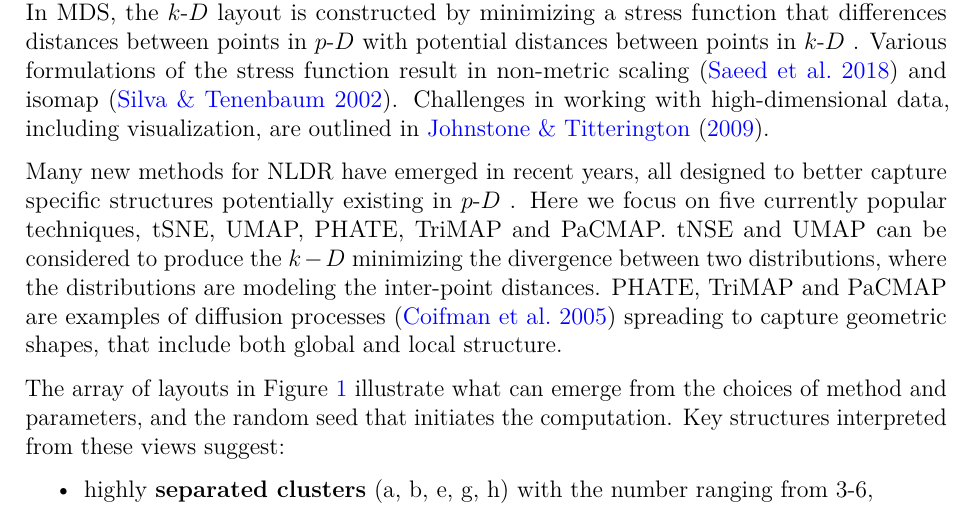
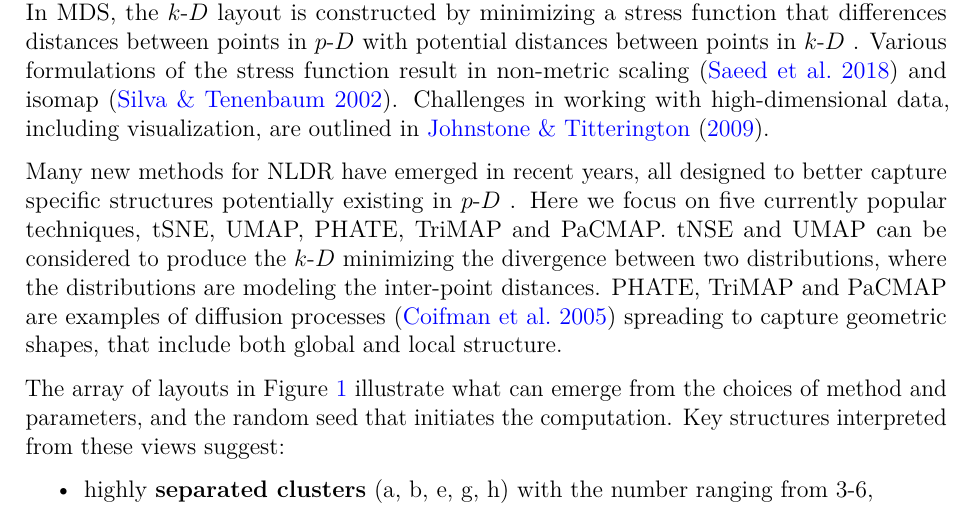
Before and after one commit to JayaniLakshika/paper-nldr-vis-algorithm, a LaTeX paper (paper.tex): part of page 2 of 8, cut so that both start at the same text. Compiled offline with pdfLaTeX.

Commit message:
small change, hopefully not a conflict

```diff
--- a/paper.tex
+++ b/paper.tex
@@ -286,8 +286,8 @@ including visualization, are outlined in \citet{johnstone2009}.
 Many new methods for NLDR have emerged in recent years, all designed to
 better capture specific structures potentially existing in \pD. Here we
 focus on five currently popular techniques, tSNE, UMAP, PHATE, TriMAP
-and PaCMAP. tNSE and UMAP can be considered to produce the \(k-D\)
-minimizing the divergence between two distributions, where the
+and PaCMAP. tNSE and UMAP can be considered to produce the
+\kD minimizing the divergence between two distributions, where the
 distributions are modeling the inter-point distances. PHATE, TriMAP and
 PaCMAP are examples of diffusion processes \citep{coifman2005} spreading
 to capture geometric shapes, that include both global and local
```
Also changed, not shown: paper.pdf, 1 other file.
